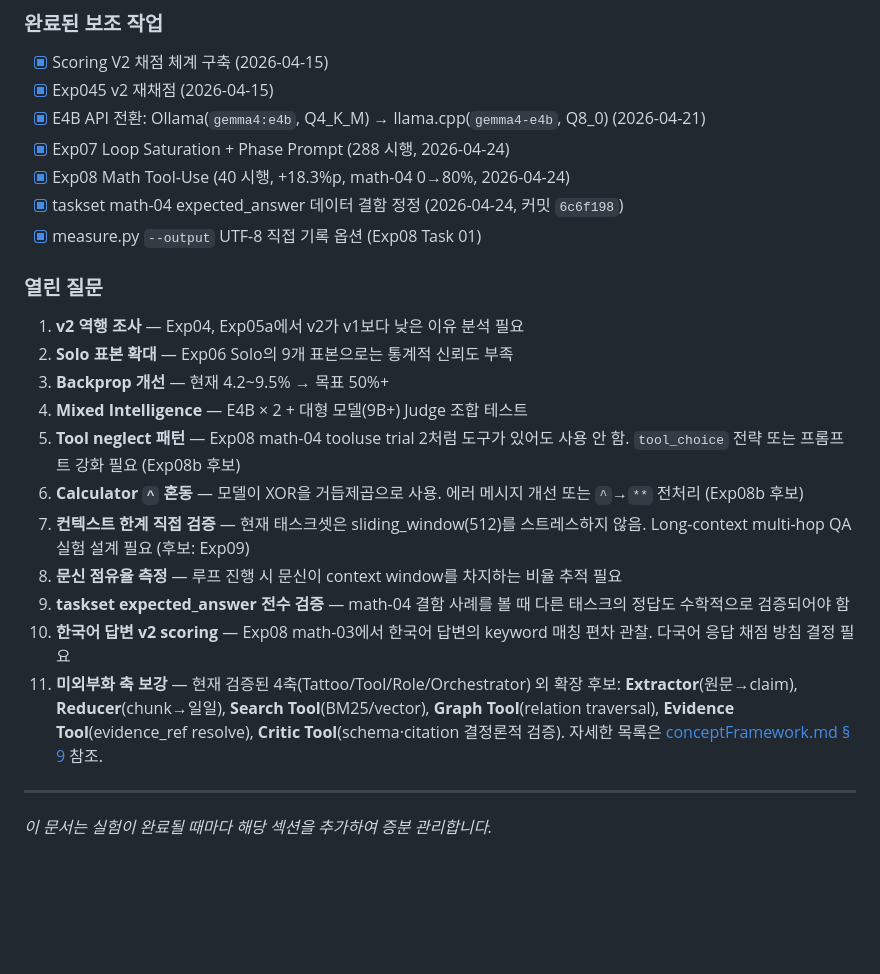
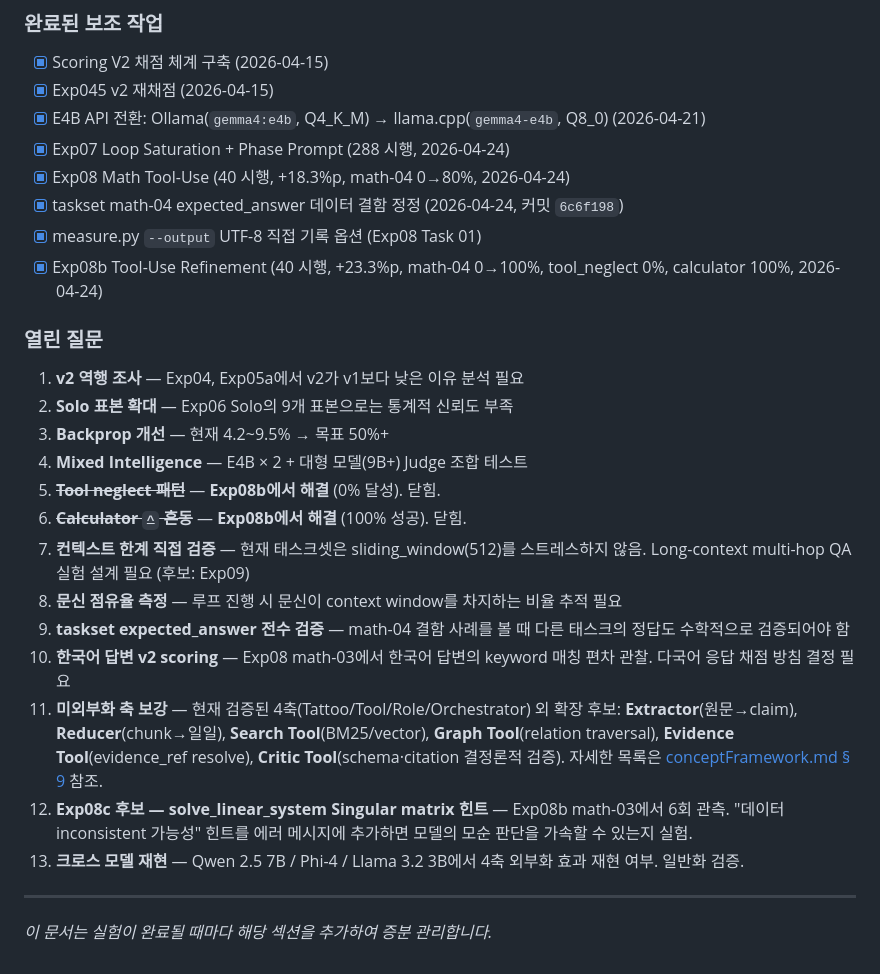
Before and after one commit to hang-in/gemento, a Markdown page: docs/reference/researchNotebook.md, the part around one of its changes. Drawn GitHub-style; blank space fills up the shorter version.

```diff
--- a/docs/reference/researchNotebook.md
+++ b/docs/reference/researchNotebook.md
@@ -550,19 +617,22 @@ Python          = 안전장치만 (safety net, 0회 발동)
 - [x] Exp08 Math Tool-Use (40 시행, +18.3%p, math-04 0→80%, 2026-04-24)
 - [x] taskset math-04 expected_answer 데이터 결함 정정 (2026-04-24, 커밋 `6c6f198`)
 - [x] measure.py `--output` UTF-8 직접 기록 옵션 (Exp08 Task 01)
+- [x] Exp08b Tool-Use Refinement (40 시행, +23.3%p, math-04 0→100%, tool_neglect 0%, calculator 100%, 2026-04-24)
 
 ### 열린 질문
 1. **v2 역행 조사** — Exp04, Exp05a에서 v2가 v1보다 낮은 이유 분석 필요
 2. **Solo 표본 확대** — Exp06 Solo의 9개 표본으로는 통계적 신뢰도 부족
 3. **Backprop 개선** — 현재 4.2~9.5% → 목표 50%+
 4. **Mixed Intelligence** — E4B × 2 + 대형 모델(9B+) Judge 조합 테스트
-5. **Tool neglect 패턴** — Exp08 math-04 tooluse trial 2처럼 도구가 있어도 사용 안 함. `tool_choice` 전략 또는 프롬프트 강화 필요 (Exp08b 후보)
-6. **Calculator `^` 혼동** — 모델이 XOR을 거듭제곱으로 사용. 에러 메시지 개선 또는 `^`→`**` 전처리 (Exp08b 후보)
+5. ~~**Tool neglect 패턴**~~ — **Exp08b에서 해결** (0% 달성). 닫힘.
+6. ~~**Calculator `^` 혼동**~~ — **Exp08b에서 해결** (100% 성공). 닫힘.
 7. **컨텍스트 한계 직접 검증** — 현재 태스크셋은 sliding_window(512)를 스트레스하지 않음. Long-context multi-hop QA 실험 설계 필요 (후보: Exp09)
 8. **문신 점유율 측정** — 루프 진행 시 문신이 context window를 차지하는 비율 추적 필요
 9. **taskset expected_answer 전수 검증** — math-04 결함 사례를 볼 때 다른 태스크의 정답도 수학적으로 검증되어야 함
 10. **한국어 답변 v2 scoring** — Exp08 math-03에서 한국어 답변의 keyword 매칭 편차 관찰. 다국어 응답 채점 방침 결정 필요
 11. **미외부화 축 보강** — 현재 검증된 4축(Tattoo/Tool/Role/Orchestrator) 외 확장 후보: **Extractor**(원문→claim), **Reducer**(chunk→일일), **Search Tool**(BM25/vector), **Graph Tool**(relation traversal), **Evidence Tool**(evidence_ref resolve), **Critic Tool**(schema·citation 결정론적 검증). 자세한 목록은 [conceptFramework.md § 9](./conceptFramework.md) 참조.
+12. **Exp08c 후보 — solve_linear_system Singular matrix 힌트** — Exp08b math-03에서 6회 관측. "데이터 inconsistent 가능성" 힌트를 에러 메시지에 추가하면 모델의 모순 판단을 가속할 수 있는지 실험.
+13. **크로스 모델 재현** — Qwen 2.5 7B / Phi-4 / Llama 3.2 3B에서 4축 외부화 효과 재현 여부. 일반화 검증.
 
 ---
 
```
Also changed, not shown: other parts of docs/reference/researchNotebook.md (+69 -2 lines).
